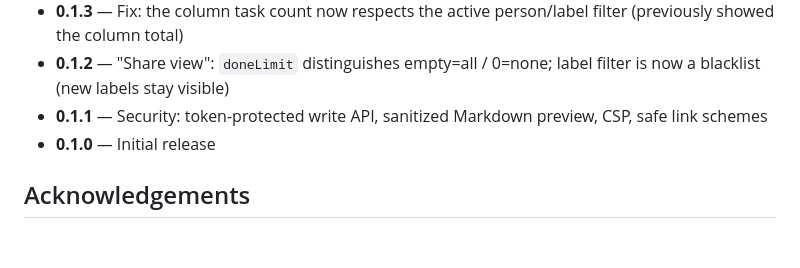
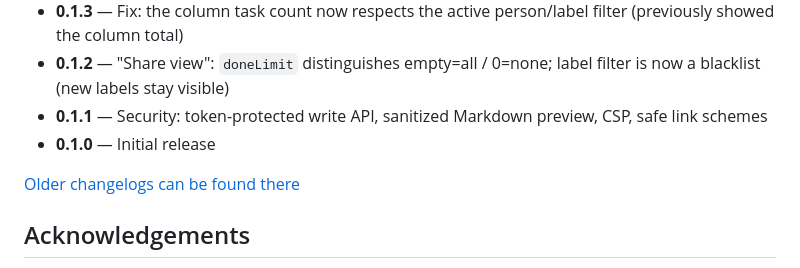
Before and after one commit to bmueller77/iobroker.kanban, a Markdown page: README.md, the part around the change. Rendered like a GitHub page; blank space fills up the shorter version.

Commit message:
Update from template: S6020-addChangelogOld

```diff
--- a/README.md
+++ b/README.md
@@ -139,6 +139,8 @@ From **0.1.1**: token-secured write API, Markdown preview sanitized with DOMPuri
 - **0.1.1** — Security: token-protected write API, sanitized Markdown preview, CSP, safe link schemes
 - **0.1.0** — Initial release
 
+[Older changelogs can be found there](CHANGELOG_OLD.md)
+
 ## Acknowledgements
 
 Built with the support of Anthropic's **Claude** — in particular for the translations of the web UI and this documentation (English, French, Dutch, Italian), as well as testing and documentation review.
```
Also changed, not shown: CHANGELOG_OLD.md (added, +1 -0 lines).
